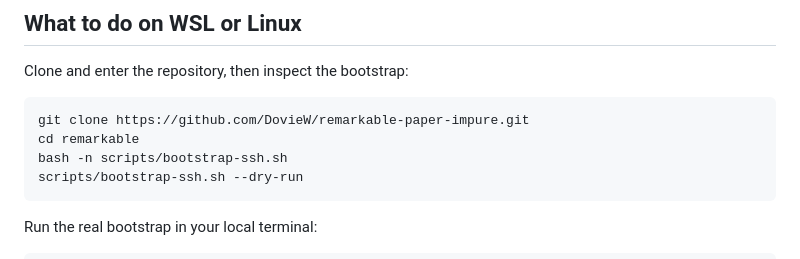
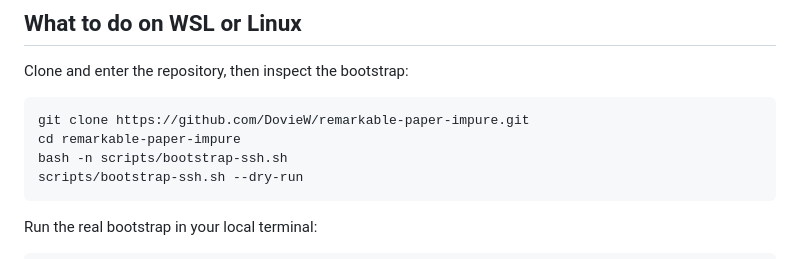
Before and after one commit to DovieW/remarkable-paper-impure, a Markdown page: docs/agent-quickstart.md, the part around the change. Drawn GitHub-style.

Commit message:
docs: fix renamed checkout directory

````diff
--- a/docs/agent-quickstart.md
+++ b/docs/agent-quickstart.md
@@ -26,7 +26,7 @@ Clone and enter the repository, then inspect the bootstrap:
 
 ```bash
 git clone https://github.com/DovieW/remarkable-paper-impure.git
-cd remarkable
+cd remarkable-paper-impure
 bash -n scripts/bootstrap-ssh.sh
 scripts/bootstrap-ssh.sh --dry-run
 ```
````
